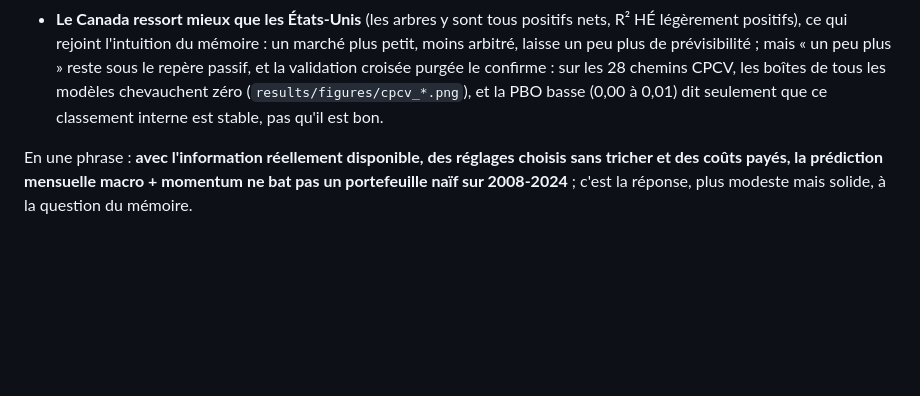
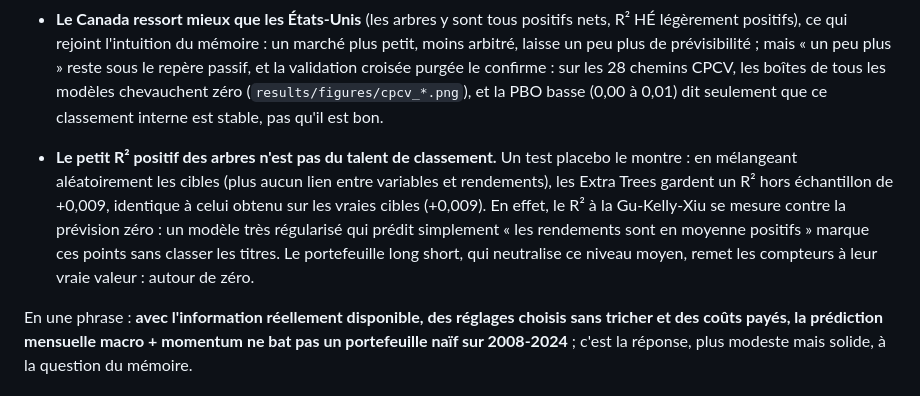
Before and after one commit to Guilou001/05-memoire-2.0, a Markdown page: README.md, the part around the change. Drawn GitHub-style; blank space fills up the shorter version.

Commit message:
README : constat placebo (le R2 positif des arbres mesure le niveau moyen, pas le classement)
Co-Authored-By: Claude Fable 5 <noreply@anthropic.com>

```diff
--- a/README.md
+++ b/README.md
@@ -131,6 +131,14 @@ Comment lire ces résultats, en quatre constats :
   (`results/figures/cpcv_*.png`), et la PBO basse (0,00 à 0,01) dit seulement que ce classement interne est
   stable, pas qu'il est bon.
 
+- **Le petit R² positif des arbres n'est pas du talent de classement.** Un test placebo le montre : en
+  mélangeant aléatoirement les cibles (plus aucun lien entre variables et rendements), les Extra Trees
+  gardent un R² hors échantillon de +0,009, identique à celui obtenu sur les vraies cibles (+0,009). En
+  effet, le R² à la Gu-Kelly-Xiu se mesure contre la prévision zéro : un modèle très régularisé qui prédit
+  simplement « les rendements sont en moyenne positifs » marque ces points sans classer les titres. Le
+  portefeuille long short, qui neutralise ce niveau moyen, remet les compteurs à leur vraie valeur : autour
+  de zéro.
+
 En une phrase : **avec l'information réellement disponible, des réglages choisis sans tricher et des coûts
 payés, la prédiction mensuelle macro + momentum ne bat pas un portefeuille naïf sur 2008-2024** ; c'est la
 réponse, plus modeste mais solide, à la question du mémoire.
```
